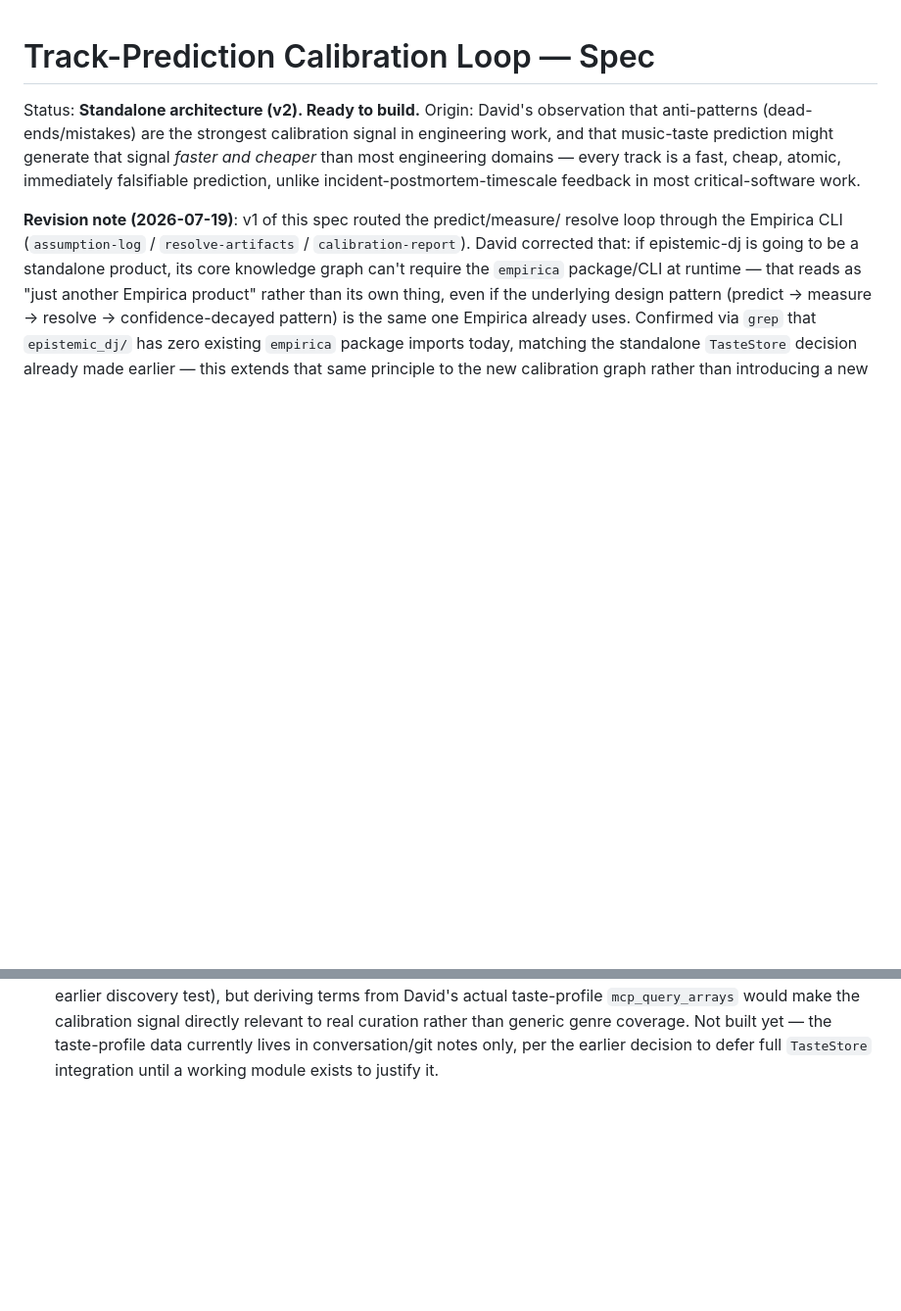
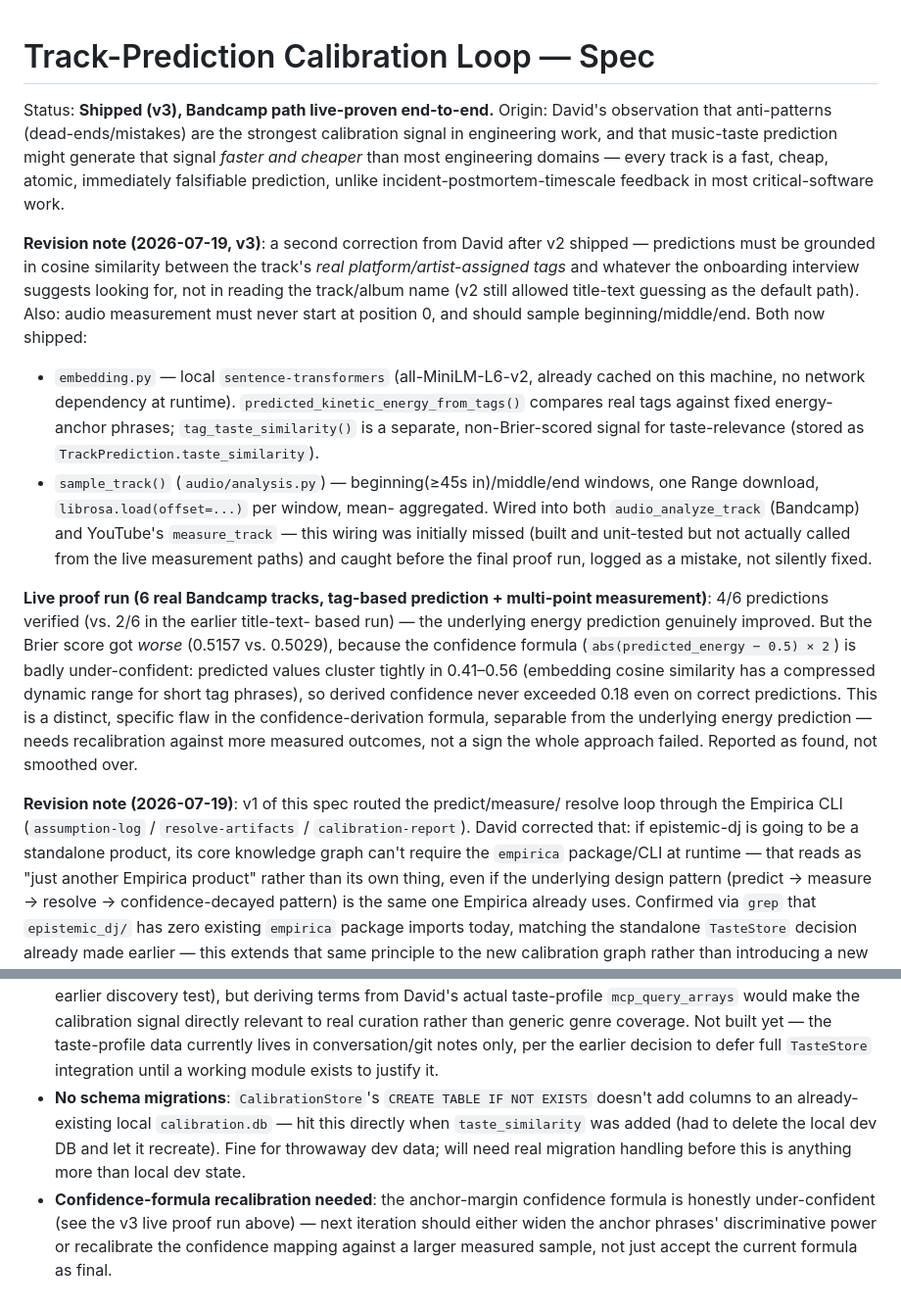
Before and after one commit to Nubaeon/epistemic-dj, a Markdown page: docs/dev/track-calibration-loop.md, 2 parts joined by grey strips. Shown at 98% size. GitHub-like rendering; blank space fills up the shorter version.

Commit message:
docs: record v3 shipped state + live proof results
Tag-based prediction + multi-point sampling shipped and live-proven
on 6 real Bandcamp tracks: energy prediction accuracy genuinely
improved (4/6 verified vs 2/6 with title-text prediction), but Brier
score got worse because the anchor-margin confidence formula is
badly under-confident (embedding cosine similarity has a compressed
dynamic range for short tag phrases). Reported as found -- a specific,
separable flaw in confidence calibration, not evidence the tag-based
approach failed.

Also notes two operational gaps surfaced along the way: no schema
migration handling in CalibrationStore (hit directly when adding
taste_similarity), and the confidence formula needing recalibration
against more data before it's trustworthy.

```diff
--- a/docs/dev/track-calibration-loop.md
+++ b/docs/dev/track-calibration-loop.md
@@ -1,12 +1,45 @@
 # Track-Prediction Calibration Loop — Spec
 
-Status: **Standalone architecture (v2). Ready to build.**
+Status: **Shipped (v3), Bandcamp path live-proven end-to-end.**
 Origin: David's observation that anti-patterns (dead-ends/mistakes) are the
 strongest calibration signal in engineering work, and that music-taste
 prediction might generate that signal *faster and cheaper* than most
 engineering domains — every track is a fast, cheap, atomic, immediately
 falsifiable prediction, unlike incident-postmortem-timescale feedback in most
 critical-software work.
+
+**Revision note (2026-07-19, v3)**: a second correction from David after v2
+shipped — predictions must be grounded in cosine similarity between the
+track's *real platform/artist-assigned tags* and whatever the onboarding
+interview suggests looking for, not in reading the track/album name (v2 still
+allowed title-text guessing as the default path). Also: audio measurement
+must never start at position 0, and should sample beginning/middle/end.
+Both now shipped:
+
+- `embedding.py` — local `sentence-transformers` (all-MiniLM-L6-v2, already
+  cached on this machine, no network dependency at runtime).
+  `predicted_kinetic_energy_from_tags()` compares real tags against fixed
+  energy-anchor phrases; `tag_taste_similarity()` is a separate,
+  non-Brier-scored signal for taste-relevance (stored as
+  `TrackPrediction.taste_similarity`).
+- `sample_track()` (`audio/analysis.py`) — beginning(≥45s in)/middle/end
+  windows, one Range download, `librosa.load(offset=...)` per window, mean-
+  aggregated. Wired into both `audio_analyze_track` (Bandcamp) and YouTube's
+  `measure_track` — this wiring was initially missed (built and unit-tested
+  but not actually called from the live measurement paths) and caught before
+  the final proof run, logged as a mistake, not silently fixed.
+
+**Live proof run (6 real Bandcamp tracks, tag-based prediction + multi-point
+measurement)**: 4/6 predictions verified (vs. 2/6 in the earlier title-text-
+based run) — the underlying energy prediction genuinely improved. But the
+Brier score got *worse* (0.5157 vs. 0.5029), because the confidence formula
+(`abs(predicted_energy − 0.5) × 2`) is badly under-confident: predicted
+values cluster tightly in 0.41–0.56 (embedding cosine similarity has a
+compressed dynamic range for short tag phrases), so derived confidence never
+exceeded 0.18 even on correct predictions. This is a distinct, specific flaw
+in the confidence-derivation formula, separable from the underlying energy
+prediction — needs recalibration against more measured outcomes, not a sign
+the whole approach failed. Reported as found, not smoothed over.
 
 **Revision note (2026-07-19)**: v1 of this spec routed the predict/measure/
 resolve loop through the Empirica CLI (`assumption-log` /
@@ -220,3 +253,13 @@ WAL mode and deciding on `practitioner_id` assignment for concurrent runs).
   currently lives in conversation/git notes only, per the earlier decision
   to defer full `TasteStore` integration until a working module exists to
   justify it.
+- **No schema migrations**: `CalibrationStore`'s `CREATE TABLE IF NOT
+  EXISTS` doesn't add columns to an already-existing local `calibration.db`
+  — hit this directly when `taste_similarity` was added (had to delete the
+  local dev DB and let it recreate). Fine for throwaway dev data; will need
+  real migration handling before this is anything more than local dev state.
+- **Confidence-formula recalibration needed**: the anchor-margin confidence
+  formula is honestly under-confident (see the v3 live proof run above) —
+  next iteration should either widen the anchor phrases' discriminative
+  power or recalibrate the confidence mapping against a larger measured
+  sample, not just accept the current formula as final.
```
